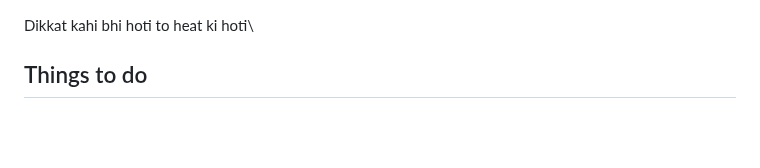
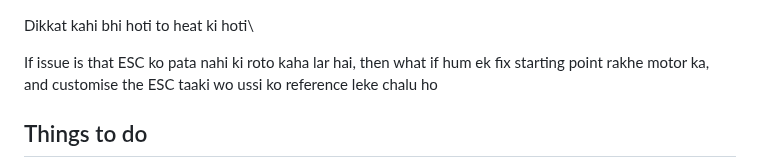
Before and after one commit to RoboWars-IIT-Mandi/ResourcesAndNotes, a Markdown page: README.md, the part around the change. Drawn GitHub-style; blank space fills up the shorter version.

Commit message:
ESC Simonk trick

```diff
--- a/README.md
+++ b/README.md
@@ -1,4 +1,6 @@
 Dikkat kahi bhi hoti to heat ki hoti\
+
+If issue is that ESC ko pata nahi ki roto kaha lar hai, then what if hum ek fix starting point rakhe motor ka, and customise the ESC taaki wo ussi ko reference leke chalu ho
 
 ## Things to do
 - Old Chassis to running condition, maybe even make it compatible with the new weapon motor. But it's a hassle to assemble it, really. Check if the chassis is bent, but before investigating on this, try to make better mounts for the drive motors.
```
